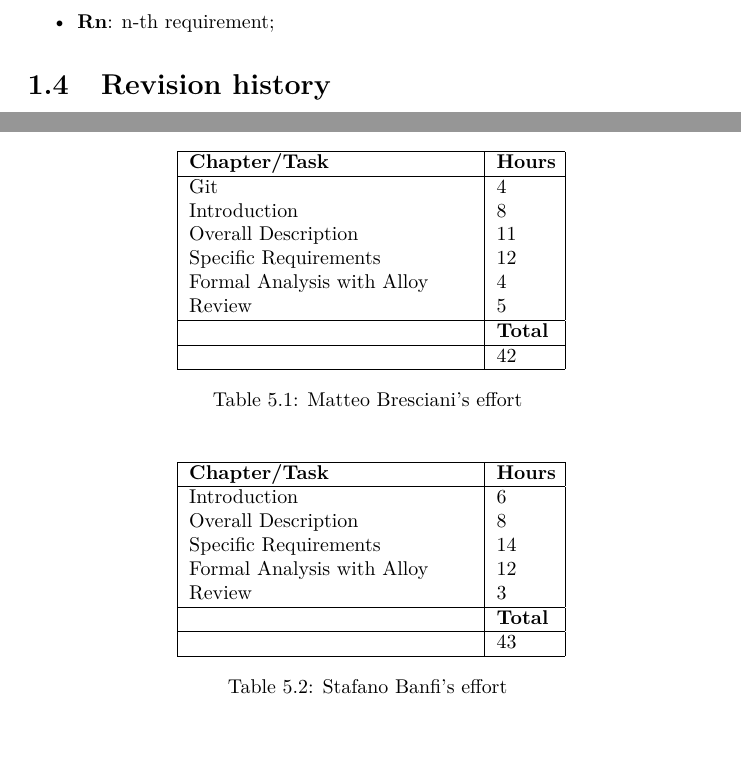
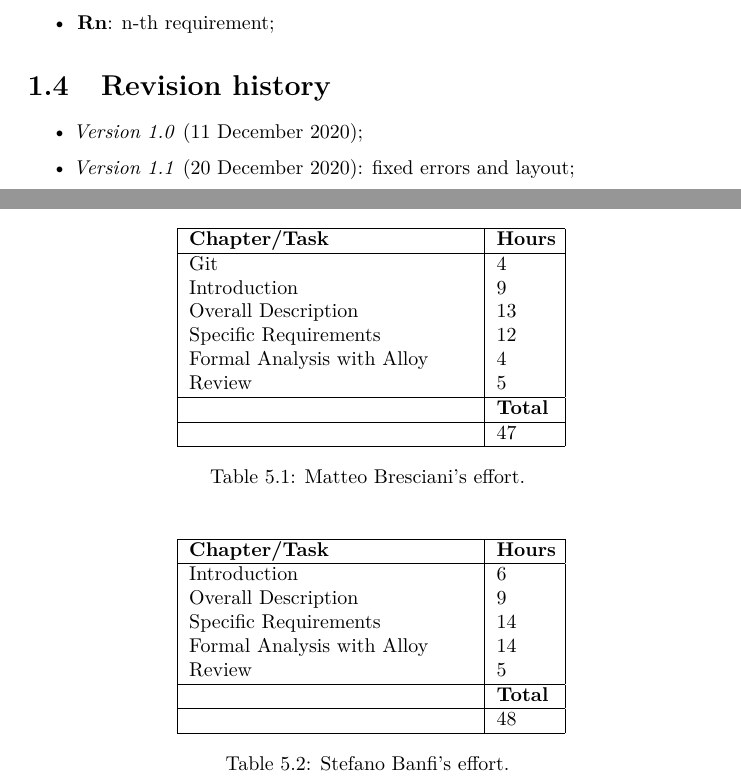
Before and after one commit to bresc19/SE2-project-RASD-DD, a LaTeX document (documents/RASD/RASD.tex, which reads documents/RASD/chapters/effort_spent.tex, documents/RASD/chapters/introduction.tex): two parts of pages 10 and 64 of 66 before the commit and two parts of pages 9 and 62 of 64 after it, joined at a grey line, cut so that both start at the same text, the shorter picture padded with empty space. Compiled offline with pdfLaTeX.

Commit message:
last modifies + RASD delivered

```diff
--- a/documents/RASD/RASD.tex
+++ b/documents/RASD/RASD.tex
@@ -14,6 +14,9 @@
 \usepackage[dvipsnames]{xcolor}
 \usepackage{listings}
 \usepackage{alloy-style}
+\usepackage{xurl}
+
+
 \makeatletter
 \def\p@subsection{}
 \makeatother
--- a/documents/RASD/chapters/effort_spent.tex
+++ b/documents/RASD/chapters/effort_spent.tex
@@ -4,17 +4,17 @@ In the following tables it's summerized the effort time spent from us.
 			{\bf Chapter/Task} & {\bf Hours}\\
 			\hline
             Git & 4 \\
-			Introduction & 8 \\
-			Overall Description & 11  \\
+			Introduction & 9 \\
+			Overall Description & 13  \\
 			Specific Requirements &  12 \\
 			Formal Analysis with Alloy & 4  \\
 			Review & 5 \\
 			\hline
 			&  {\bf Total} \\
 			\hline
-			&  42 \\
+			&  47 \\
 			\hline
-			\caption{Matteo Bresciani's effort}
+			\caption{Matteo Bresciani's effort.}
 		\end{longtable}
 
 			\begin{longtable}{| p{5 cm} | p{1 cm} |}
@@ -22,14 +22,14 @@ In the following tables it's summerized the effort time spent from us.
 			{\bf Chapter/Task} & {\bf Hours}\\
 			\hline
 			Introduction & 6 \\
-			Overall Description & 8 \\
+			Overall Description & 9 \\
 			Specific Requirements & 14 \\
-			Formal Analysis with Alloy & 12 \\
-			Review & 3 \\
+			Formal Analysis with Alloy & 14 \\
+			Review & 5 \\
 			\hline
 			&  {\bf Total} \\
 			\hline
-			&  43 \\
+			&  48 \\
 			\hline
-			\caption{Stafano Banfi's effort}
+			\caption{Stefano Banfi's effort.}
 		\end{longtable}
--- a/documents/RASD/chapters/introduction.tex
+++ b/documents/RASD/chapters/introduction.tex
@@ -163,4 +156,8 @@ The main application Shared Phenomena are the following:
 
 
 \section{Revision history}
+\begin{itemize}
+\item \textit{Version 1.0} (11 December 2020);
+\item \textit{Version 1.1} (20 December 2020): fixed errors and layout;
+\end{itemize}
 
```
Also changed, not shown: documents/RASD/chapters/overall_description.tex (+2 -3 lines), documents/RASD/chapters/references.tex (+3 -5 lines), documents/RASD/chapters/specific_requirements.tex (+7 -22 lines), documents/RASD/diagrams/SD_reservation.png, documents/RASD/diagrams/SD_visit.png, documents/RASD/report_alloy/shorReserv.png, documents/RASD/RASD.tex (2 more changed lines), documents/RASD/chapters/introduction.tex (14 more changed lines), 6 other files.
